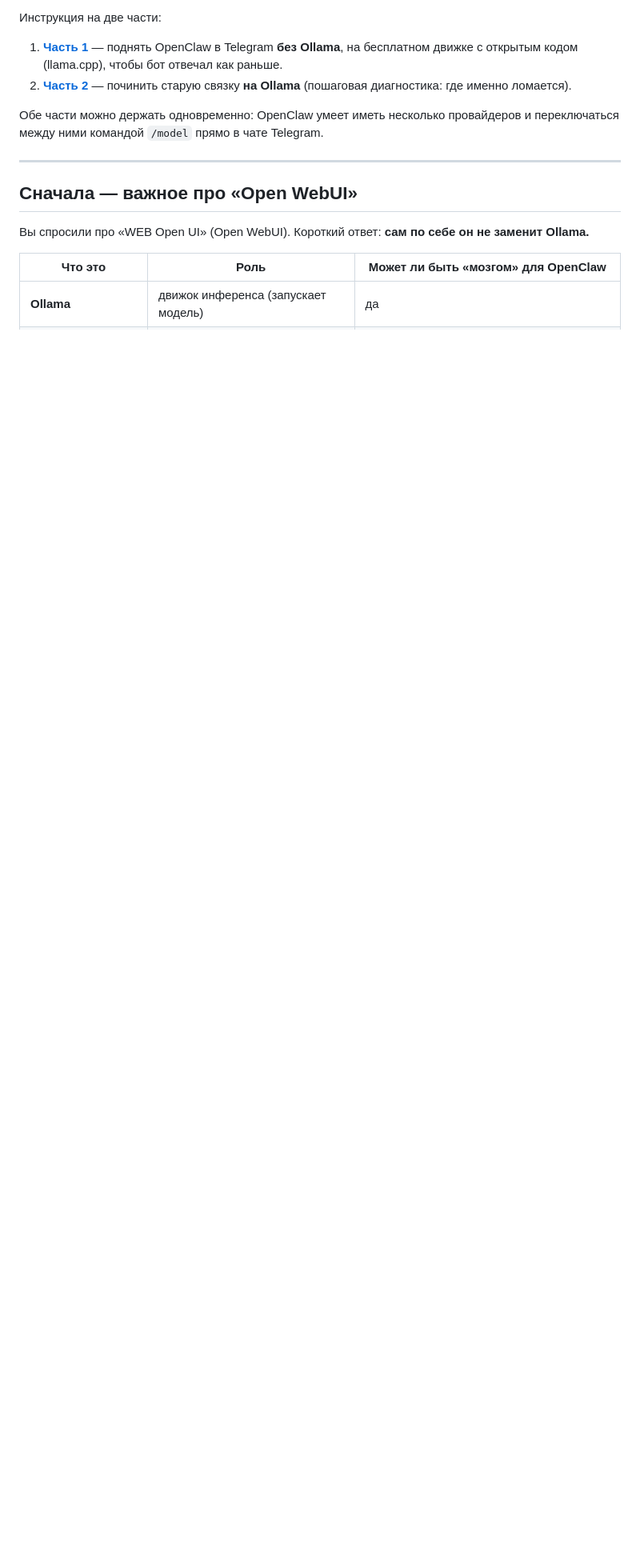
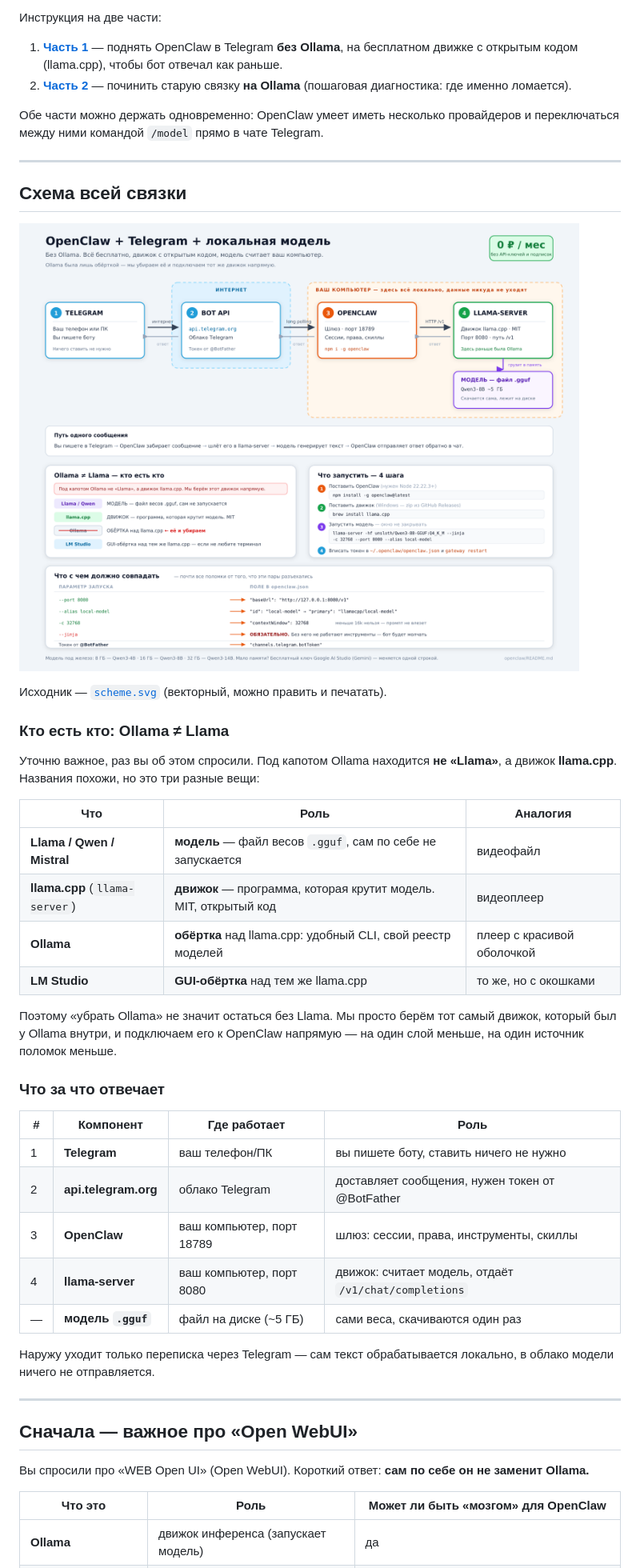
Before and after one commit to playalexey-sketch/heygen-integration, a Markdown page: openclaw/README.md, the part around the change printed below. Shown: that part at 80% size. Rendered like a GitHub page; pictures changed too: openclaw/scheme.png (added); blank space fills up the shorter version.

Commit message:
docs(openclaw): схема связки OpenClaw + Telegram + llama.cpp без Ollama
- scheme.svg/scheme.png: путь сообщения, роли компонентов, соответствие
  параметров запуска полям openclaw.json
- README: раздел «Кто есть кто» — Ollama это обёртка над llama.cpp, не Llama

Co-authored-by: arena-agent <297053741+arena-agent@users.noreply.github.com>

```diff
--- a/openclaw/README.md
+++ b/openclaw/README.md
@@ -9,6 +9,43 @@
 
 Обе части можно держать одновременно: OpenClaw умеет иметь несколько провайдеров и
 переключаться между ними командой `/model` прямо в чате Telegram.
+
+---
+
+## Схема всей связки
+
+![Схема: OpenClaw + Telegram + локальная модель без Ollama](scheme.png)
+
+Исходник — [`scheme.svg`](scheme.svg) (векторный, можно править и печатать).
+
+### Кто есть кто: Ollama ≠ Llama
+
+Уточню важное, раз вы об этом спросили. Под капотом Ollama находится **не «Llama»**, а движок
+**llama.cpp**. Названия похожи, но это три разные вещи:
+
+| Что | Роль | Аналогия |
+|---|---|---|
+| **Llama / Qwen / Mistral** | **модель** — файл весов `.gguf`, сам по себе не запускается | видеофайл |
+| **llama.cpp** (`llama-server`) | **движок** — программа, которая крутит модель. MIT, открытый код | видеоплеер |
+| **Ollama** | **обёртка** над llama.cpp: удобный CLI, свой реестр моделей | плеер с красивой оболочкой |
+| **LM Studio** | **GUI-обёртка** над тем же llama.cpp | то же, но с окошками |
+
+Поэтому «убрать Ollama» не значит остаться без Llama. Мы просто берём тот самый движок,
+который был у Ollama внутри, и подключаем его к OpenClaw напрямую — на один слой меньше,
+на один источник поломок меньше.
+
+### Что за что отвечает
+
+| # | Компонент | Где работает | Роль |
+|---|---|---|---|
+| 1 | **Telegram** | ваш телефон/ПК | вы пишете боту, ставить ничего не нужно |
+| 2 | **api.telegram.org** | облако Telegram | доставляет сообщения, нужен токен от @BotFather |
+| 3 | **OpenClaw** | ваш компьютер, порт 18789 | шлюз: сессии, права, инструменты, скиллы |
+| 4 | **llama-server** | ваш компьютер, порт 8080 | движок: считает модель, отдаёт `/v1/chat/completions` |
+| — | **модель `.gguf`** | файл на диске (~5 ГБ) | сами веса, скачиваются один раз |
+
+Наружу уходит только переписка через Telegram — сам текст обрабатывается локально,
+в облако модели ничего не отправляется.
 
 ---
 
```
Also changed, not shown: other parts of openclaw/README.md (+1 -0 lines), 1 other file.
